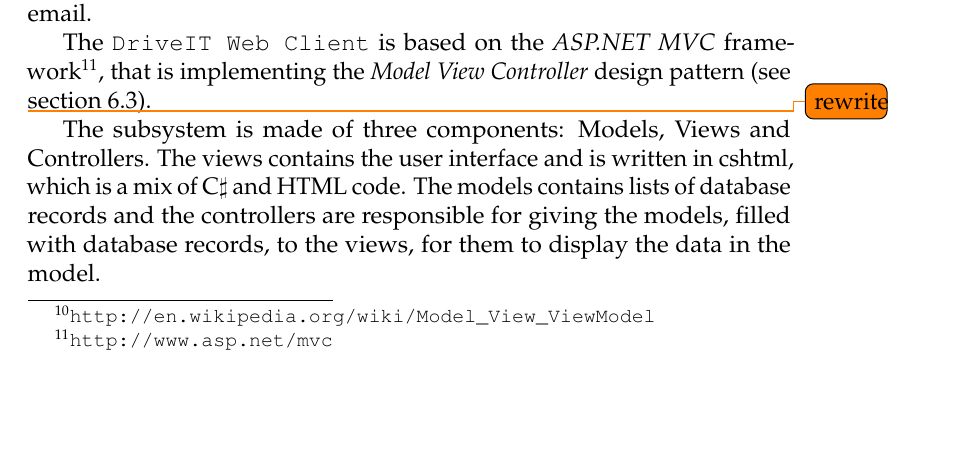
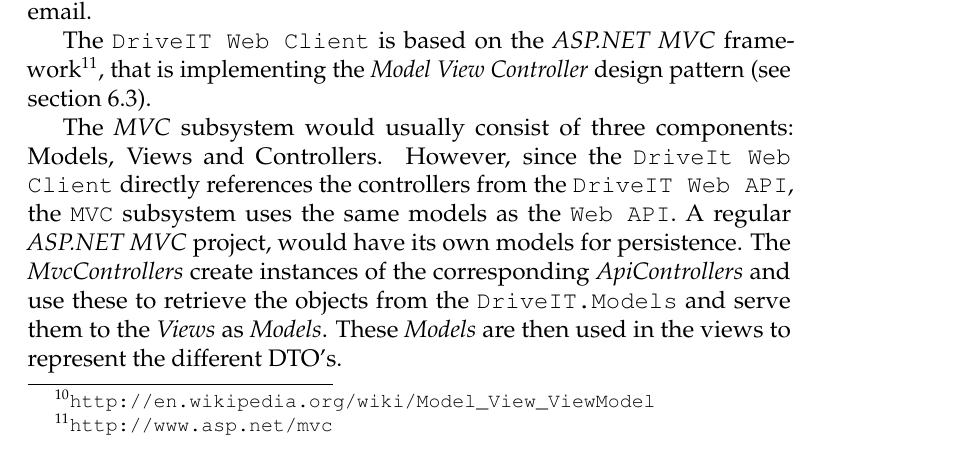
Before and after one commit to andersfischernielsen/DriveIT, a LaTeX book (documentation/tex/main.tex, which reads documentation/tex/SDD-Part/SDD-ProposedArchitecture-SubSystemDecomposition.tex): part of page 45 of 77, cut so that both start at the same text, the shorter picture padded with empty space. Compiled offline with pdfLaTeX; an older LaTeX class or package is replaced by its successor.

Commit message:
rewrote the last part about mvc in subsystem decomp

```diff
--- a/documentation/tex/SDD-Part/SDD-ProposedArchitecture-SubSystemDecomposition.tex
+++ b/documentation/tex/SDD-Part/SDD-ProposedArchitecture-SubSystemDecomposition.tex
@@ -60,7 +60,7 @@
 
 The \texttt{DriveIT Web Client} is based on the \textit{ASP.NET MVC} framework\footnote{\url{http://www.asp.net/mvc}}, that is implementing the \textit{Model View Controller} design pattern (see section \ref{sec:MVC}).
 
-\todo{rewrite}The subsystem is made of three components: Models, Views and Controllers. The views contains the user interface and is written in cshtml, which is a mix of C$\sharp$ and HTML code. The models contains lists of database records and the controllers are responsible for giving the models, filled with database records, to the views, for them to display the data in the model.
+The \textit{MVC} subsystem would usually consist of three components: Models, Views and Controllers. However, since the \texttt{DriveIt Web Client} directly references the controllers from the \texttt{DriveIT Web API}, the \texttt{MVC} subsystem uses the same models as the \texttt{Web API}. A regular \textit{ASP.NET MVC} project, would have its own models for persistence. The \textit{MvcControllers} create instances of the corresponding \textit{ApiControllers} and use these to retrieve the objects from the \texttt{DriveIT.Models} and serve them to the \textit{Views} as \textit{Models}. These \textit{Models} are then used in the views to represent the different DTO's.
 
 \subsection{CarQuery}
 This subsystem is a collection of classes that enable the the \texttt{DriveIT Windows Client} to fill out missing information about cars, using the \textit{CarQuery API}.\\
```
